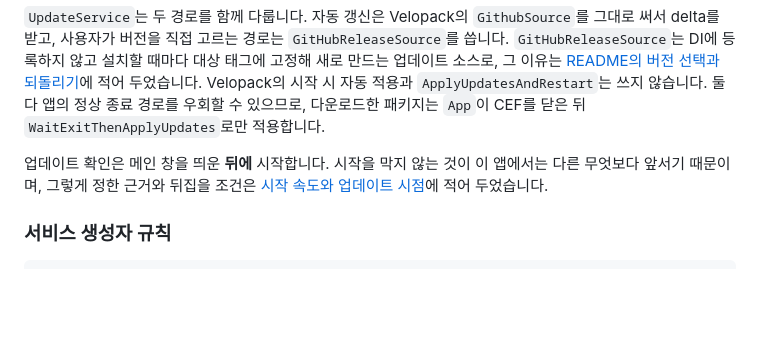
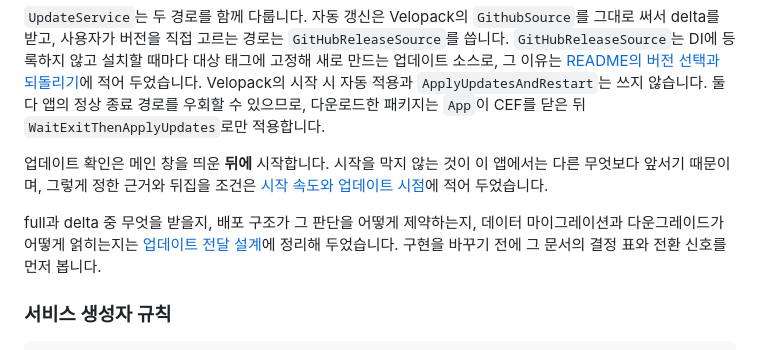
Before and after one commit to siakun/TanukiTarkovMap, a Markdown page: PROJECT.md, the part around the change. Rendered like a GitHub page; blank space fills up the shorter version.

````diff
--- a/PROJECT.md
+++ b/PROJECT.md
@@ -351,6 +351,10 @@ ServiceLocator.UpdateService
 다른 무엇보다 앞서기 때문이며, 그렇게 정한 근거와 뒤집을 조건은
 [시작 속도와 업데이트 시점](docs/startup-speed-and-updates.md)에 적어 두었습니다.
 
+full과 delta 중 무엇을 받을지, 배포 구조가 그 판단을 어떻게 제약하는지, 데이터
+마이그레이션과 다운그레이드가 어떻게 얽히는지는 [업데이트 전달 설계](docs/update-delivery-design.md)에
+정리해 두었습니다. 구현을 바꾸기 전에 그 문서의 결정 표와 전환 신호를 먼저 봅니다.
+
 ### 서비스 생성자 규칙
 
 ```csharp
````
Also changed, not shown: docs/update-delivery-design.md (added, +435 -0 lines).
